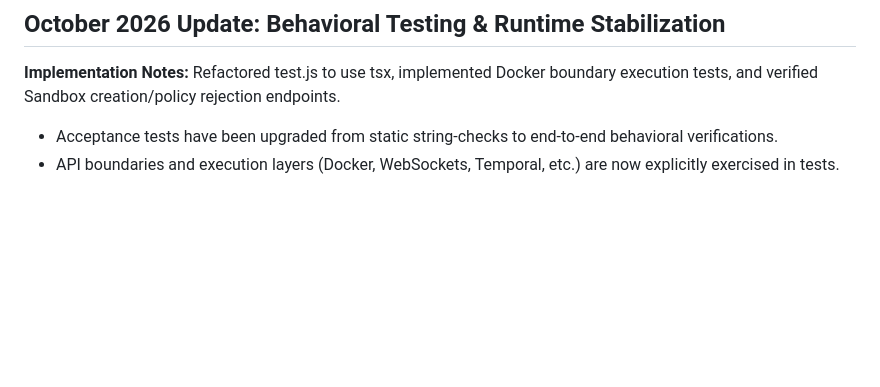
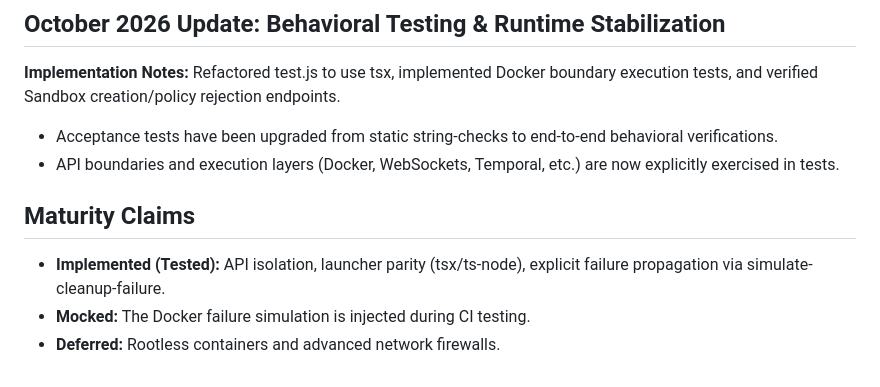
Before and after one commit to SumitDalavi/agent-sandbox-platform, a Markdown page: README.md, the part around the change. Rendered like a GitHub page; blank space fills up the shorter version.

Commit message:
docs: Add maturity claims distinguishing implemented, tested, mocked, and deferred features

```diff
--- a/README.md
+++ b/README.md
@@ -83,3 +83,8 @@ Refactored test.js to use tsx, implemented Docker boundary execution tests, and
 
 * Acceptance tests have been upgraded from static string-checks to end-to-end behavioral verifications.
 * API boundaries and execution layers (Docker, WebSockets, Temporal, etc.) are now explicitly exercised in tests.
+
+## Maturity Claims
+- **Implemented (Tested):** API isolation, launcher parity (tsx/ts-node), explicit failure propagation via simulate-cleanup-failure.
+- **Mocked:** The Docker failure simulation is injected during CI testing.
+- **Deferred:** Rootless containers and advanced network firewalls.
```
